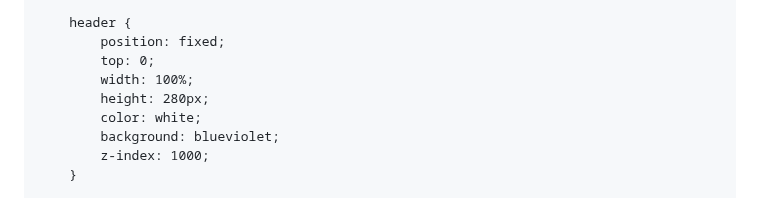
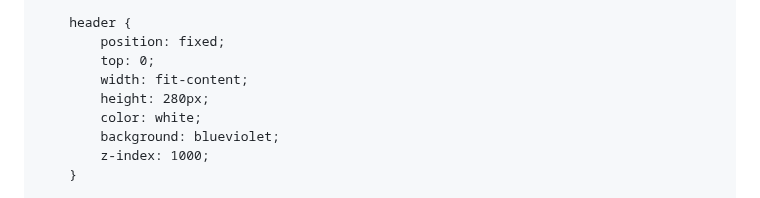
Before and after one commit to hathimanan/hathimanan.github.io, a Markdown page: README.md, the part around the change. Drawn GitHub-style.

```diff
--- a/README.md
+++ b/README.md
@@ -30,7 +30,7 @@
         header {
             position: fixed;
             top: 0;
-            width: 100%;
+            width: fit-content;
             height: 280px;
             color: white;
             background: blueviolet;
```
